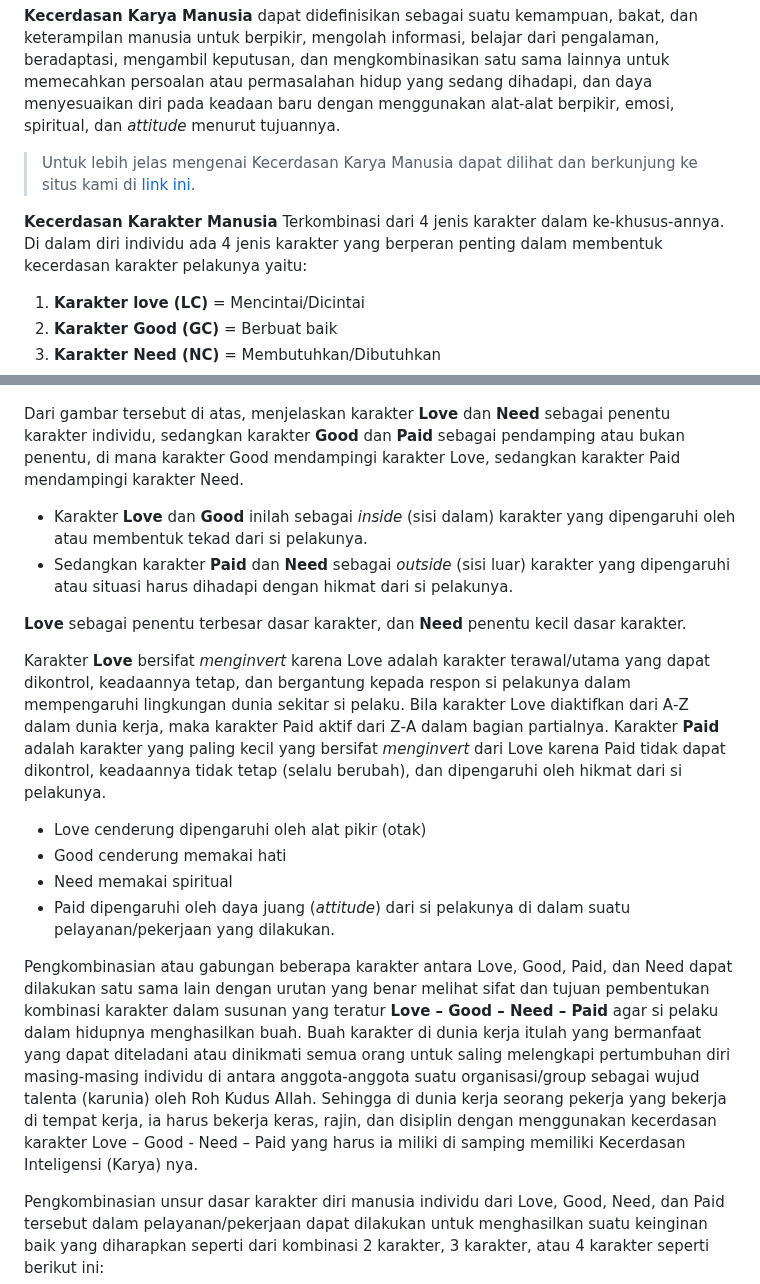
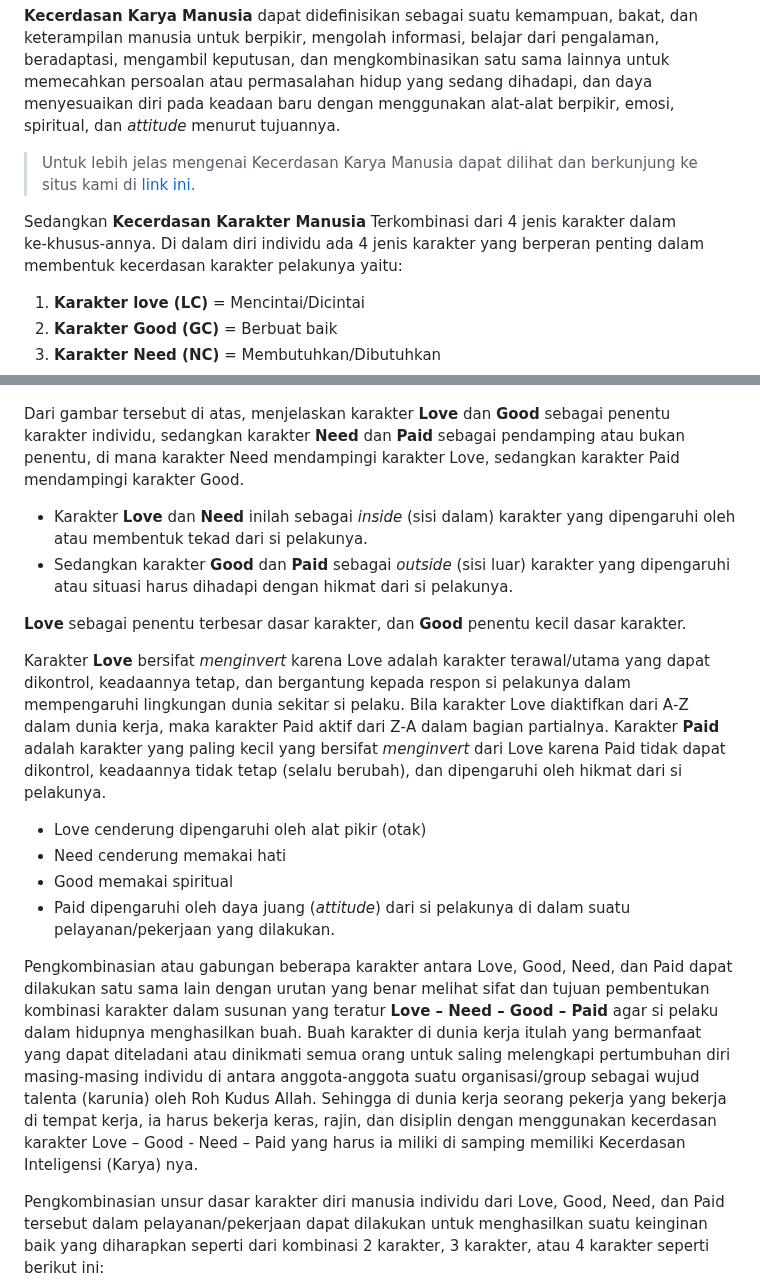
Before and after one commit to Cerdas-Bangsa-Ubelasy-NKHM-Nusantara/Aplikasi-Ubelasy-NKHM-Nusantara, a Markdown page: assets/dokumen/MENCINTAI_DIRI_SENDIRI.md, 2 parts joined by grey strips. Drawn GitHub-style.

```diff
--- a/assets/dokumen/MENCINTAI_DIRI_SENDIRI.md
+++ b/assets/dokumen/MENCINTAI_DIRI_SENDIRI.md
@@ -48,7 +48,7 @@ Mencintai diri sendiri berarti kamu bersedia meningkatkan kualitas kecerdasan ka
 
 > Untuk lebih jelas mengenai Kecerdasan Karya Manusia dapat dilihat dan berkunjung ke situs kami di [link ini](https://contoh.link).
 
-**Kecerdasan Karakter Manusia** Terkombinasi dari 4 jenis karakter dalam ke‑khusus‑annya. Di dalam diri individu ada 4 jenis karakter yang berperan penting dalam membentuk kecerdasan karakter pelakunya yaitu:
+Sedangkan **Kecerdasan Karakter Manusia** Terkombinasi dari 4 jenis karakter dalam ke‑khusus‑annya. Di dalam diri individu ada 4 jenis karakter yang berperan penting dalam membentuk kecerdasan karakter pelakunya yaitu:
 
 1. **Karakter love (LC)** = Mencintai/Dicintai
 2. **Karakter Good (GC)** = Berbuat baik
@@ -80,21 +80,21 @@ Ada 4 unsur kecerdasan karakter manusia individu yaitu **Love (L)**, **Good (G)*
 
 ![Bagan 4 Karakter](/assets/images/mencintai_diri/image2.jpg)
 
-Dari gambar tersebut di atas, menjelaskan karakter **Love** dan **Need** sebagai penentu karakter individu, sedangkan karakter **Good** dan **Paid** sebagai pendamping atau bukan penentu, di mana karakter Good mendampingi karakter Love, sedangkan karakter Paid mendampingi karakter Need.
+Dari gambar tersebut di atas, menjelaskan karakter **Love** dan **Good** sebagai penentu karakter individu, sedangkan karakter **Need** dan **Paid** sebagai pendamping atau bukan penentu, di mana karakter Need mendampingi karakter Love, sedangkan karakter Paid mendampingi karakter Good.
 
-- Karakter **Love** dan **Good** inilah sebagai *inside* (sisi dalam) karakter yang dipengaruhi oleh atau membentuk tekad dari si pelakunya.
-- Sedangkan karakter **Paid** dan **Need** sebagai *outside* (sisi luar) karakter yang dipengaruhi atau situasi harus dihadapi dengan hikmat dari si pelakunya.
+- Karakter **Love** dan **Need** inilah sebagai *inside* (sisi dalam) karakter yang dipengaruhi oleh atau membentuk tekad dari si pelakunya.
+- Sedangkan karakter **Good** dan **Paid** sebagai *outside* (sisi luar) karakter yang dipengaruhi atau situasi harus dihadapi dengan hikmat dari si pelakunya.
 
-**Love** sebagai penentu terbesar dasar karakter, dan **Need** penentu kecil dasar karakter.
+**Love** sebagai penentu terbesar dasar karakter, dan **Good** penentu kecil dasar karakter.
 
 Karakter **Love** bersifat *menginvert* karena Love adalah karakter terawal/utama yang dapat dikontrol, keadaannya tetap, dan bergantung kepada respon si pelakunya dalam mempengaruhi lingkungan dunia sekitar si pelaku. Bila karakter Love diaktifkan dari A‑Z dalam dunia kerja, maka karakter Paid aktif dari Z‑A dalam bagian partialnya. Karakter **Paid** adalah karakter yang paling kecil yang bersifat *menginvert* dari Love karena Paid tidak dapat dikontrol, keadaannya tidak tetap (selalu berubah), dan dipengaruhi oleh hikmat dari si pelakunya.
 
 - Love cenderung dipengaruhi oleh alat pikir (otak)
-- Good cenderung memakai hati
-- Need memakai spiritual
+- Need cenderung memakai hati
+- Good memakai spiritual
 - Paid dipengaruhi oleh daya juang (*attitude*) dari si pelakunya di dalam suatu pelayanan/pekerjaan yang dilakukan.
 
-Pengkombinasian atau gabungan beberapa karakter antara Love, Good, Paid, dan Need dapat dilakukan satu sama lain dengan urutan yang benar melihat sifat dan tujuan pembentukan kombinasi karakter dalam susunan yang teratur **Love – Good – Need – Paid** agar si pelaku dalam hidupnya menghasilkan buah. Buah karakter di dunia kerja itulah yang bermanfaat yang dapat diteladani atau dinikmati semua orang untuk saling melengkapi pertumbuhan diri masing‑masing individu di antara anggota‑anggota suatu organisasi/group sebagai wujud talenta (karunia) oleh Roh Kudus Allah. Sehingga di dunia kerja seorang pekerja yang bekerja di tempat kerja, ia harus bekerja keras, rajin, dan disiplin dengan menggunakan kecerdasan karakter Love – Good - Need – Paid yang harus ia miliki di samping memiliki Kecerdasan Inteligensi (Karya) nya.
+Pengkombinasian atau gabungan beberapa karakter antara Love, Good, Need, dan  Paid dapat dilakukan satu sama lain dengan urutan yang benar melihat sifat dan tujuan pembentukan kombinasi karakter dalam susunan yang teratur **Love – Need – Good – Paid** agar si pelaku dalam hidupnya menghasilkan buah. Buah karakter di dunia kerja itulah yang bermanfaat yang dapat diteladani atau dinikmati semua orang untuk saling melengkapi pertumbuhan diri masing‑masing individu di antara anggota‑anggota suatu organisasi/group sebagai wujud talenta (karunia) oleh Roh Kudus Allah. Sehingga di dunia kerja seorang pekerja yang bekerja di tempat kerja, ia harus bekerja keras, rajin, dan disiplin dengan menggunakan kecerdasan karakter Love – Good - Need – Paid yang harus ia miliki di samping memiliki Kecerdasan Inteligensi (Karya) nya.
 
 Pengkombinasian unsur dasar karakter diri manusia individu dari Love, Good, Need, dan Paid tersebut dalam pelayanan/pekerjaan dapat dilakukan untuk menghasilkan suatu keinginan baik yang diharapkan seperti dari kombinasi 2 karakter, 3 karakter, atau 4 karakter seperti berikut ini:
 
```
